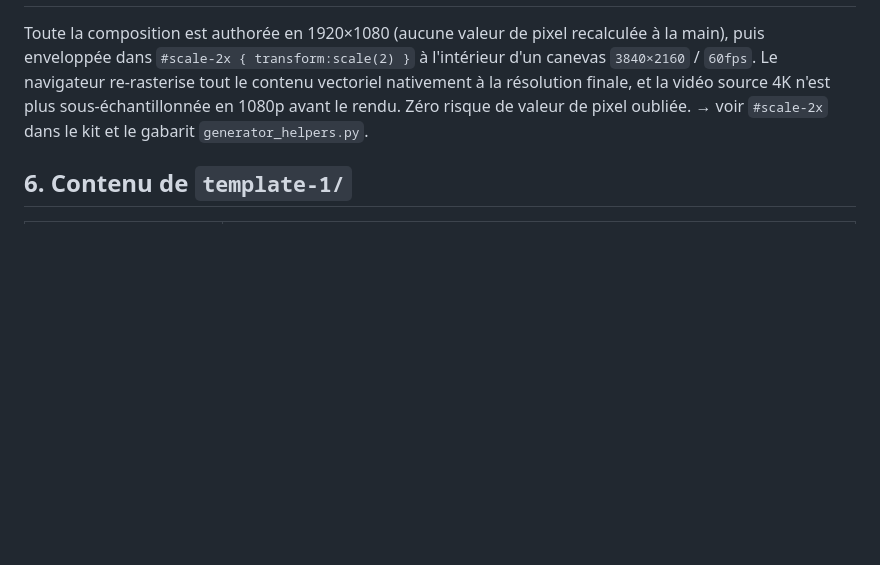
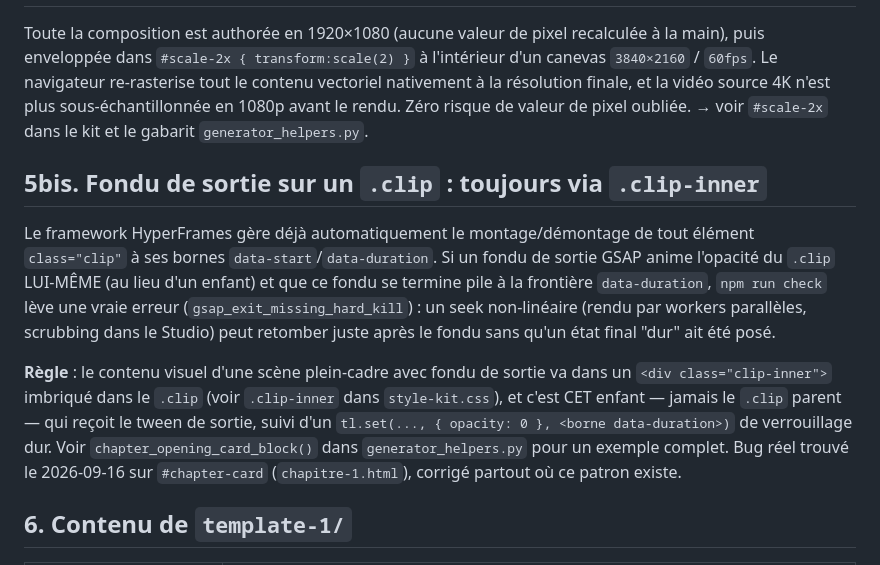
Before and after one commit to dassiorleando/hp-video-01, a Markdown page: template-1/STYLE_GUIDE.md, the part around the change. Rendered like a GitHub page; blank space fills up the shorter version.

Commit message:
STYLE_GUIDE.md : documenter la règle .clip-inner (§5bis)
Rend la convention découverte lors de l'audit de reproductibilité (commit
4973ab1) découvrable sans lire le code : tout fondu de sortie sur une scène
plein-cadre passe par un enfant .clip-inner, jamais par le .clip parent.

Co-Authored-By: Claude Sonnet 5 <noreply@anthropic.com>
Claude-Session: https://claude.ai/code/session_01Dw4Ho9bpjZfXJFdDCLuvsN

```diff
--- a/template-1/STYLE_GUIDE.md
+++ b/template-1/STYLE_GUIDE.md
@@ -207,6 +207,25 @@ source 4K n'est plus sous-échantillonnée en 1080p avant le rendu. Zéro
 risque de valeur de pixel oubliée. → voir `#scale-2x` dans le kit et le
 gabarit `generator_helpers.py`.
 
+## 5bis. Fondu de sortie sur un `.clip` : toujours via `.clip-inner`
+
+Le framework HyperFrames gère déjà automatiquement le montage/démontage de
+tout élément `class="clip"` à ses bornes `data-start`/`data-duration`. Si un
+fondu de sortie GSAP anime l'opacité du `.clip` LUI-MÊME (au lieu d'un
+enfant) et que ce fondu se termine pile à la frontière `data-duration`,
+`npm run check` lève une vraie erreur (`gsap_exit_missing_hard_kill`) : un
+seek non-linéaire (rendu par workers parallèles, scrubbing dans le Studio)
+peut retomber juste après le fondu sans qu'un état final "dur" ait été posé.
+
+**Règle** : le contenu visuel d'une scène plein-cadre avec fondu de sortie
+va dans un `<div class="clip-inner">` imbriqué dans le `.clip` (voir
+`.clip-inner` dans `style-kit.css`), et c'est CET enfant — jamais le `.clip`
+parent — qui reçoit le tween de sortie, suivi d'un `tl.set(..., { opacity:
+0 }, <borne data-duration>)` de verrouillage dur. Voir
+`chapter_opening_card_block()` dans `generator_helpers.py` pour un exemple
+complet. Bug réel trouvé le 2026-09-16 sur `#chapter-card`
+(`chapitre-1.html`), corrigé partout où ce patron existe.
+
 ## 6. Contenu de `template-1/`
 
 | Fichier | Rôle |
```
